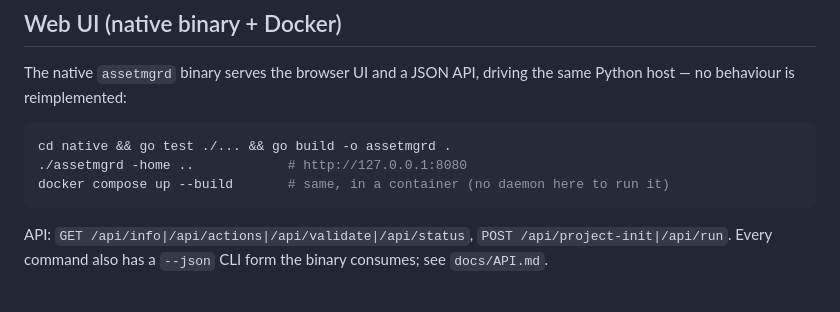
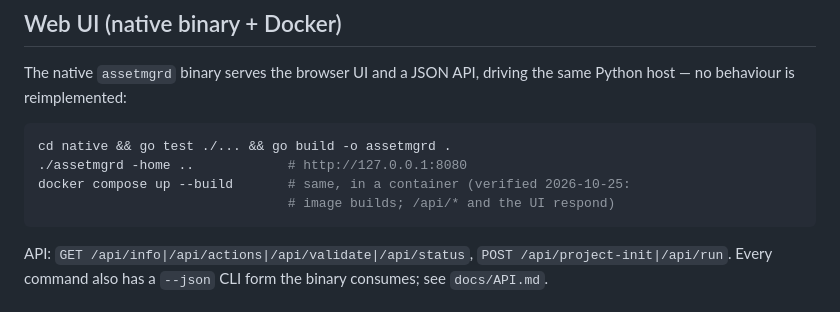
Before and after one commit to Heretek-AI/Asset-Manager, a Markdown page: README.md, the part around the change. Drawn GitHub-style.

Commit message:
Docker verified end-to-end; README caveat updated

````diff
--- a/README.md
+++ b/README.md
@@ -45,7 +45,8 @@ the same Python host — no behaviour is reimplemented:
 ```bash
 cd native && go test ./... && go build -o assetmgrd .
 ./assetmgrd -home ..            # http://127.0.0.1:8080
-docker compose up --build       # same, in a container (no daemon here to run it)
+docker compose up --build       # same, in a container (verified 2026-10-25:
+                                # image builds; /api/* and the UI respond)
 ```
 
 API: `GET /api/info|/api/actions|/api/validate|/api/status`,
````
